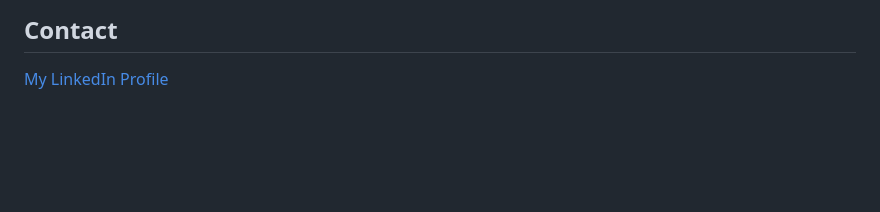
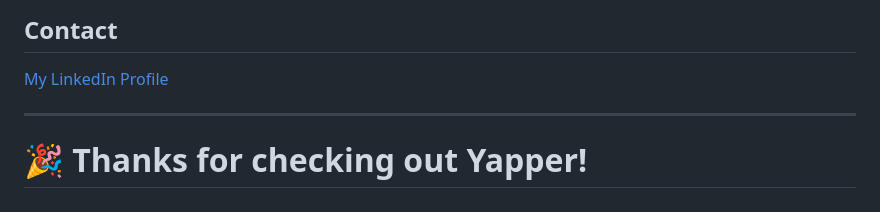
Before and after one commit to Sigrid-Okt22PT/yapper-app, a Markdown page: README.md, the part around the change. GitHub-like rendering; blank space fills up the shorter version.

```diff
--- a/README.md
+++ b/README.md
@@ -136,3 +136,7 @@ This project is licensed under the **MIT License** — free for personal and edu
 ## Contact
 
 [My LinkedIn Profile](https://www.linkedin.com/in/sigrid-johanne-husev%C3%A5g-132513a5/)
+
+---
+
+# 🎉 Thanks for checking out Yapper!
```
